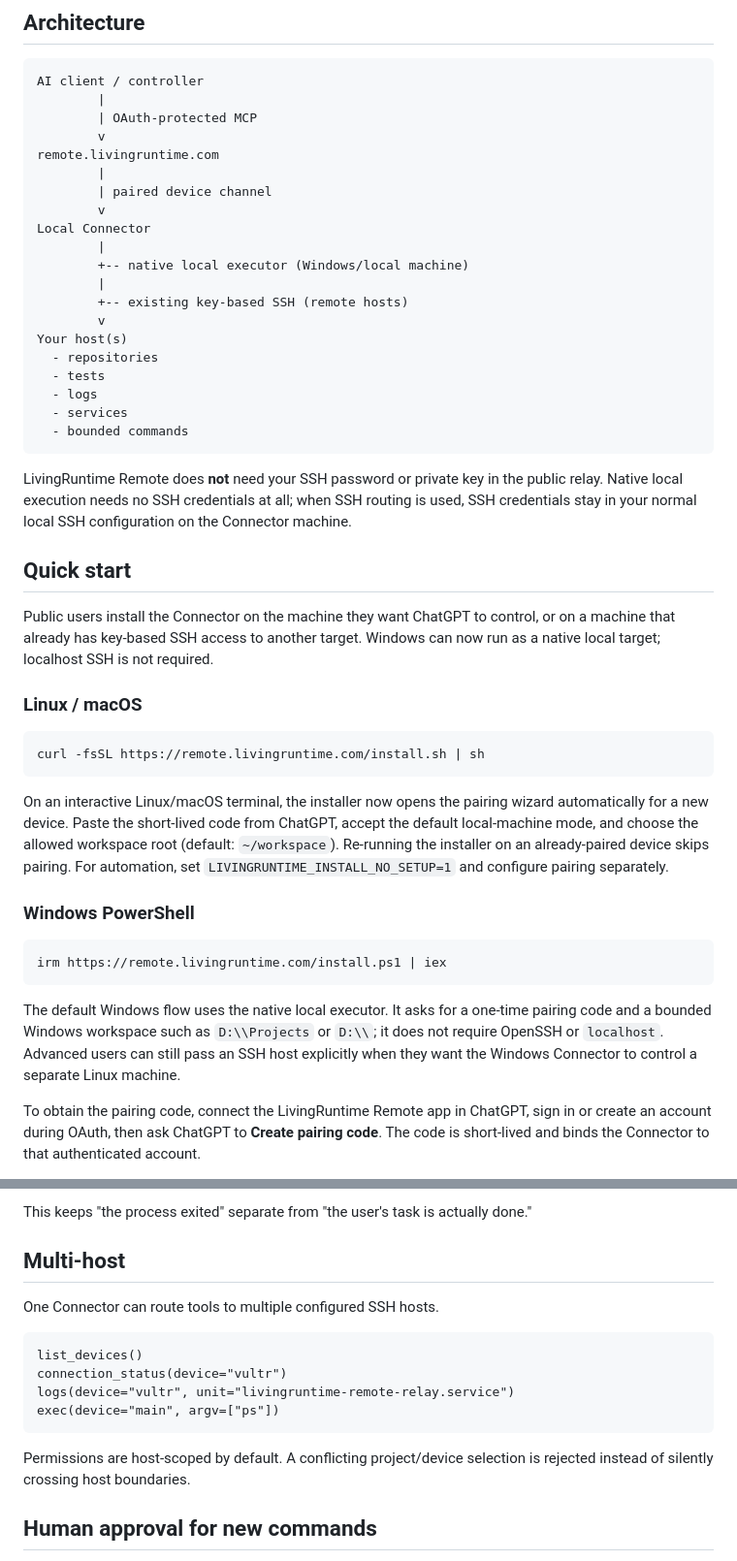
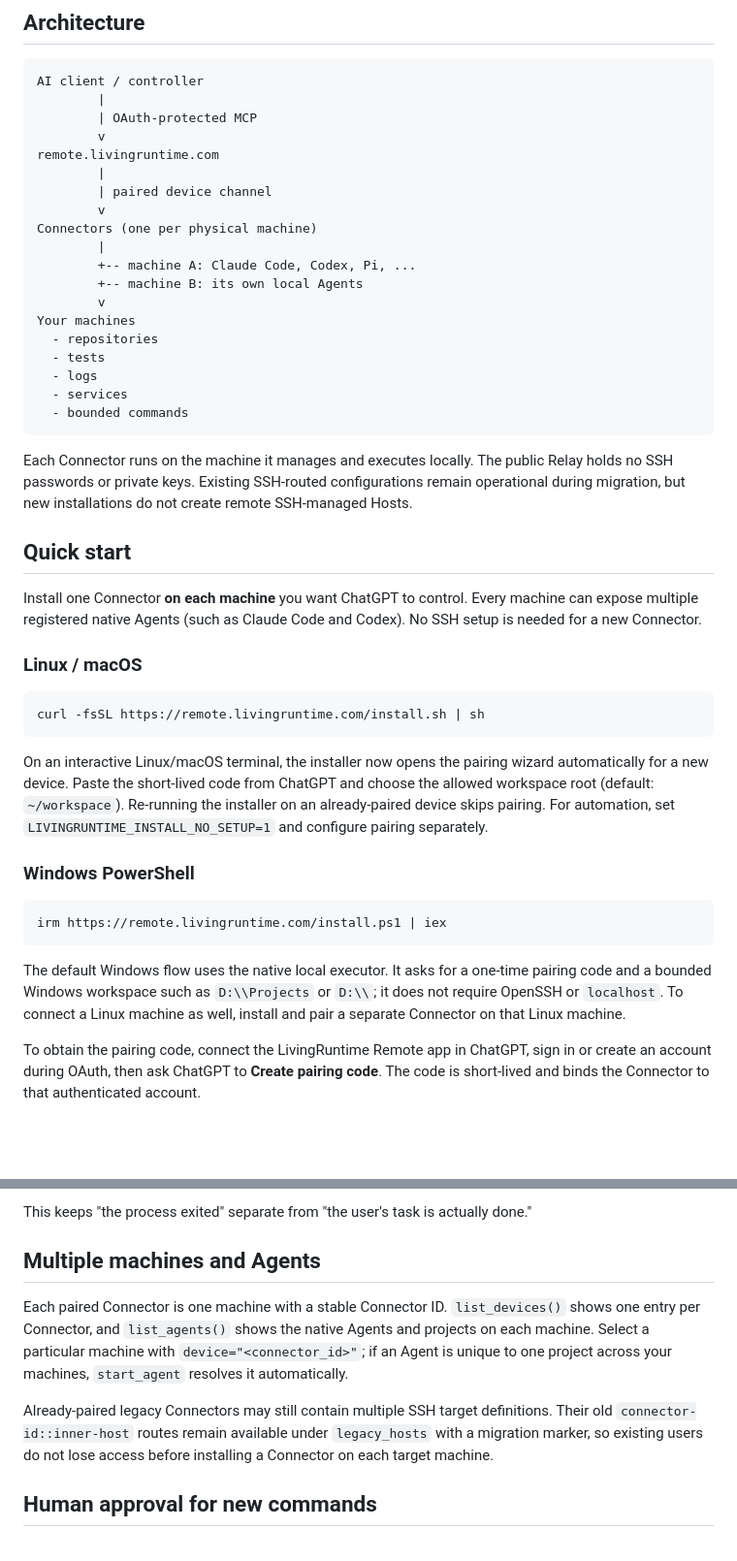
Before and after one commit to jboone1989/livingruntime-remote, a Markdown page: README.md, 2 parts joined by grey strips. Shown at 97% size. Drawn GitHub-style; blank space fills up the shorter version.

Commit message:
docs: explain one machine per Connector and multi-Agent discovery

````diff
--- a/README.md
+++ b/README.md
@@ -87,13 +87,12 @@ remote.livingruntime.com
         |
         | paired device channel
         v
-Local Connector
+Connectors (one per physical machine)
         |
-        +-- native local executor (Windows/local machine)
-        |
-        +-- existing key-based SSH (remote hosts)
+        +-- machine A: Claude Code, Codex, Pi, ...
+        +-- machine B: its own local Agents
         v
-Your host(s)
+Your machines
   - repositories
   - tests
   - logs
@@ -101,11 +100,11 @@ Your host(s)
   - bounded commands
 ```
 
-LivingRuntime Remote does **not** need your SSH password or private key in the public relay. Native local execution needs no SSH credentials at all; when SSH routing is used, SSH credentials stay in your normal local SSH configuration on the Connector machine.
+Each Connector runs on the machine it manages and executes locally. The public Relay holds no SSH passwords or private keys. Existing SSH-routed configurations remain operational during migration, but new installations do not create remote SSH-managed Hosts.
 
 ## Quick start
 
-Public users install the Connector on the machine they want ChatGPT to control, or on a machine that already has key-based SSH access to another target. Windows can now run as a native local target; localhost SSH is not required.
+Install one Connector **on each machine** you want ChatGPT to control. Every machine can expose multiple registered native Agents (such as Claude Code and Codex). No SSH setup is needed for a new Connector.
 
 ### Linux / macOS
 
@@ -113,7 +112,7 @@ Public users install the Connector on the machine they want ChatGPT to control,
 curl -fsSL https://remote.livingruntime.com/install.sh | sh
 ```
 
-On an interactive Linux/macOS terminal, the installer now opens the pairing wizard automatically for a new device. Paste the short-lived code from ChatGPT, accept the default local-machine mode, and choose the allowed workspace root (default: `~/workspace`). Re-running the installer on an already-paired device skips pairing. For automation, set `LIVINGRUNTIME_INSTALL_NO_SETUP=1` and configure pairing separately.
+On an interactive Linux/macOS terminal, the installer now opens the pairing wizard automatically for a new device. Paste the short-lived code from ChatGPT and choose the allowed workspace root (default: `~/workspace`). Re-running the installer on an already-paired device skips pairing. For automation, set `LIVINGRUNTIME_INSTALL_NO_SETUP=1` and configure pairing separately.
 
 ### Windows PowerShell
 
@@ -121,7 +120,7 @@ On an interactive Linux/macOS terminal, the installer now opens the pairing wiza
 irm https://remote.livingruntime.com/install.ps1 | iex
 ```
 
-The default Windows flow uses the native local executor. It asks for a one-time pairing code and a bounded Windows workspace such as `D:\\Projects` or `D:\\`; it does not require OpenSSH or `localhost`. Advanced users can still pass an SSH host explicitly when they want the Windows Connector to control a separate Linux machine.
+The default Windows flow uses the native local executor. It asks for a one-time pairing code and a bounded Windows workspace such as `D:\\Projects` or `D:\\`; it does not require OpenSSH or `localhost`. To connect a Linux machine as well, install and pair a separate Connector on that Linux machine.
 
 To obtain the pairing code, connect the LivingRuntime Remote app in ChatGPT, sign in or create an account during OAuth, then ask ChatGPT to **Create pairing code**. The code is short-lived and binds the Connector to that authenticated account.
 
@@ -146,18 +145,11 @@ A durable Goal is not marked complete merely because one child command succeeds.
 
 This keeps "the process exited" separate from "the user's task is actually done."
 
-## Multi-host
+## Multiple machines and Agents
 
-One Connector can route tools to multiple configured SSH hosts.
+Each paired Connector is one machine with a stable Connector ID. `list_devices()` shows one entry per Connector, and `list_agents()` shows the native Agents and projects on each machine. Select a particular machine with `device="<connector_id>"`; if an Agent is unique to one project across your machines, `start_agent` resolves it automatically.
 
-```text
-list_devices()
-connection_status(device="vultr")
-logs(device="vultr", unit="livingruntime-remote-relay.service")
-exec(device="main", argv=["ps"])
-```
-
-Permissions are host-scoped by default. A conflicting project/device selection is rejected instead of silently crossing host boundaries.
+Already-paired legacy Connectors may still contain multiple SSH target definitions. Their old `connector-id::inner-host` routes remain available under `legacy_hosts` with a migration marker, so existing users do not lose access before installing a Connector on each target machine.
 
 ## Human approval for new commands
 
````
